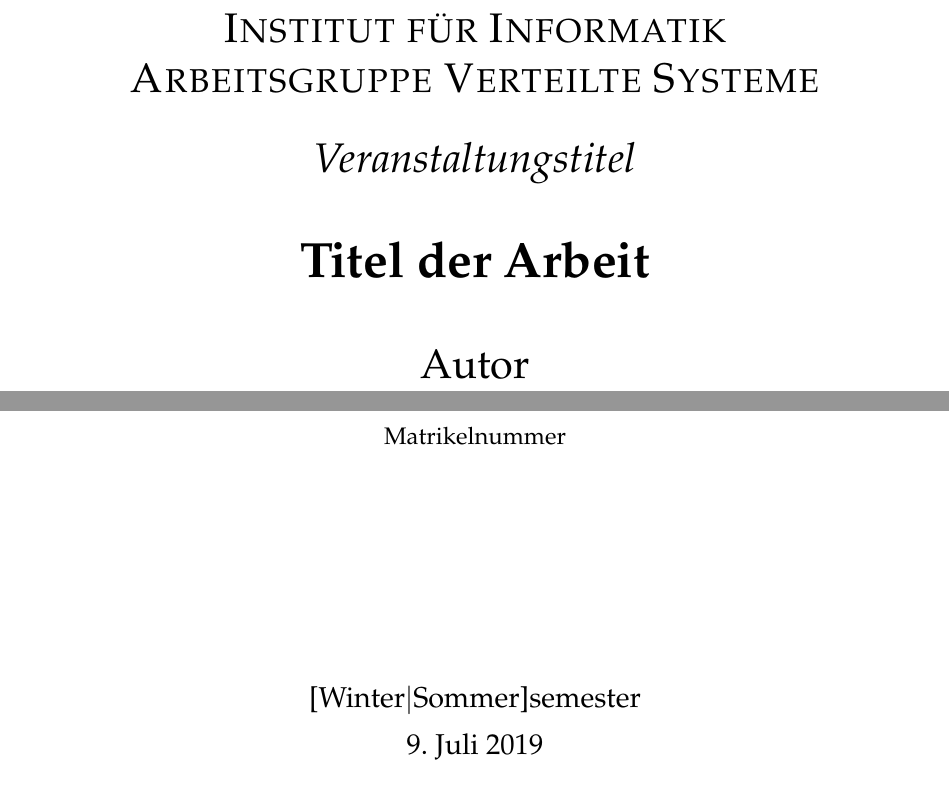
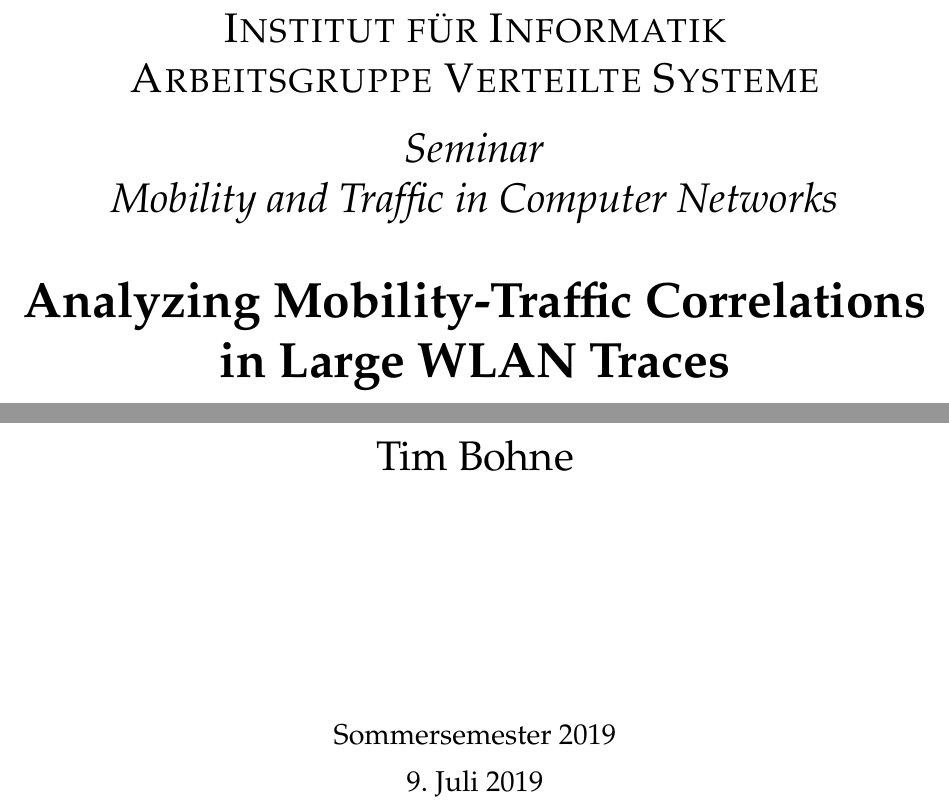
Before and after one commit to tbohne/INF_BAS2, a LaTeX document (tex_files/main.tex): two parts of pages 1 and 2 of 4, joined at a grey line, cut so that both start at the same text. Compiled offline with pdfLaTeX.

Commit message:
added title data

```diff
--- a/tex_files/main.tex
+++ b/tex_files/main.tex
@@ -38,17 +38,18 @@
 \end{center}
 \LARGE{\textsc{Institut für Informatik\\Arbeitsgruppe Verteilte Systeme}}
 \vfill
-\LARGE{\emph{Veranstaltungstitel}}\\
+\LARGE{\emph{Seminar}}\\
+\LARGE{\emph{Mobility and Traffic in Computer Networks}}\\
 \vspace{8mm}
 \huge{\textbf{{\fontfamily{ppl}\selectfont
-Titel der Arbeit}}}\\
+Analyzing Mobility-Traffic Correlations in Large WLAN Traces}}}\\
 \vspace{9mm}
-\LARGE{Autor}\\
+\LARGE{Tim Bohne}\\
 \vspace{0.2cm}
 %ACHTUNG: !!!Matrikelnummer nur für die Abgabeversion, NICHT mit ins Wiki hochladen!!!
-\normalsize{Matrikelnummer}\\
+% \normalsize{Matrikelnummer}\\
 \vspace{4cm}
-\large{[Winter$|$Sommer]semester}\\
+\large{Sommersemester 2019}\\
 \vspace{0.2cm}
 \large{\today}
 \vfill
```
